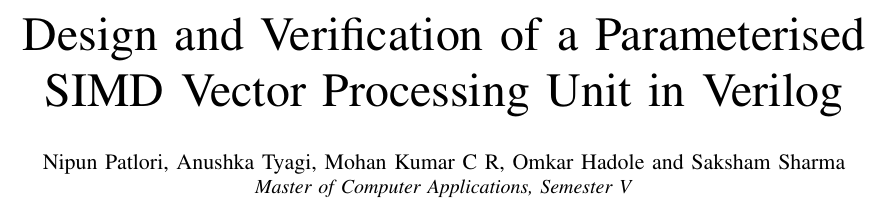
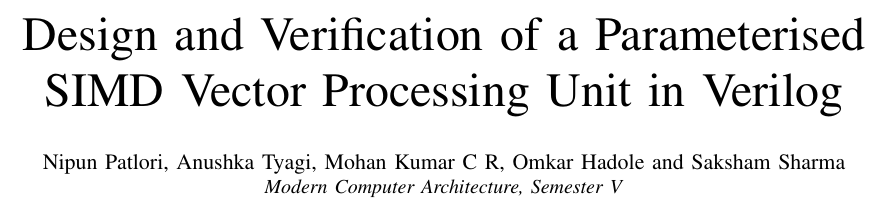
Before and after one commit to nipun1803/LaneForge, a LaTeX paper (docs/report/main.tex): part of page 1 of 6, cut so that both start at the same text. Compiled offline with pdfLaTeX.

Commit message:
Docs & Report: update course affiliation and recompile report

```diff
--- a/docs/report/main.tex
+++ b/docs/report/main.tex
@@ -36,7 +36,7 @@
 
 \author{
 \IEEEauthorblockN{Nipun Patlori, Anushka Tyagi, Mohan Kumar C R, Omkar Hadole and Saksham Sharma}
-\IEEEauthorblockA{\textit{Master of Computer Applications, Semester V}}
+\IEEEauthorblockA{\textit{Modern Computer Architecture, Semester V}}
 }
 
 \maketitle
```
Also changed, not shown: results/synth_L4_W8.txt (+1 -1 lines), README.md, docs/report/main.pdf.
